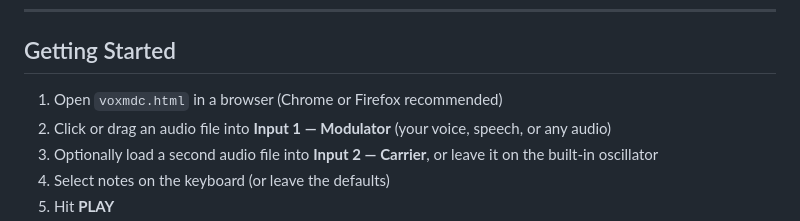
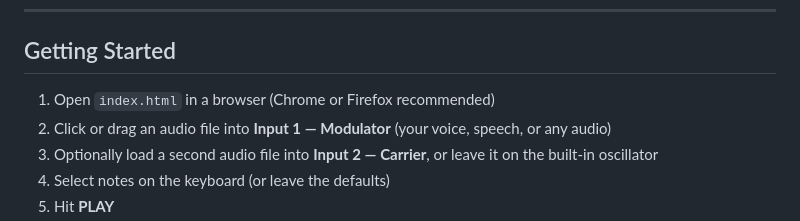
Before and after one commit to D3nschot/ThisVocoder, a Markdown page: README.md, the part around the change. GitHub-like rendering.

```diff
--- a/README.md
+++ b/README.md
@@ -16,7 +16,7 @@ Everything runs in real-time in your browser using the Web Audio API's ScriptPro
 
 ## Getting Started
 
-1. Open `voxmdc.html` in a browser (Chrome or Firefox recommended)
+1. Open `index.html` in a browser (Chrome or Firefox recommended)
 2. Click or drag an audio file into **Input 1 — Modulator** (your voice, speech, or any audio)
 3. Optionally load a second audio file into **Input 2 — Carrier**, or leave it on the built-in oscillator
 4. Select notes on the keyboard (or leave the defaults)
```
